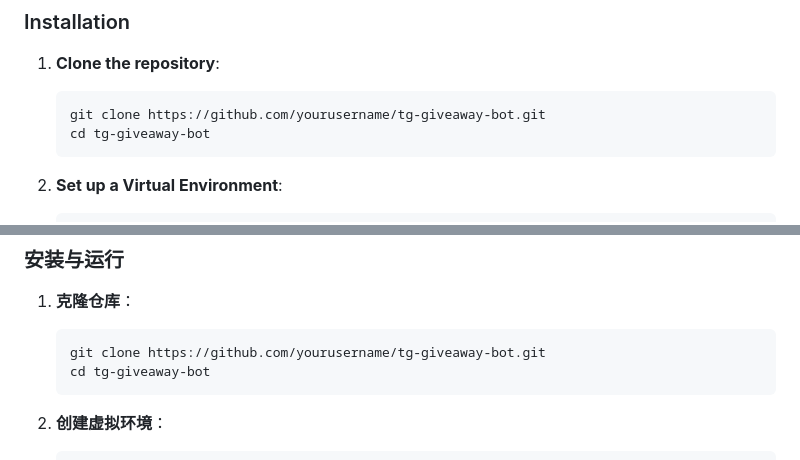
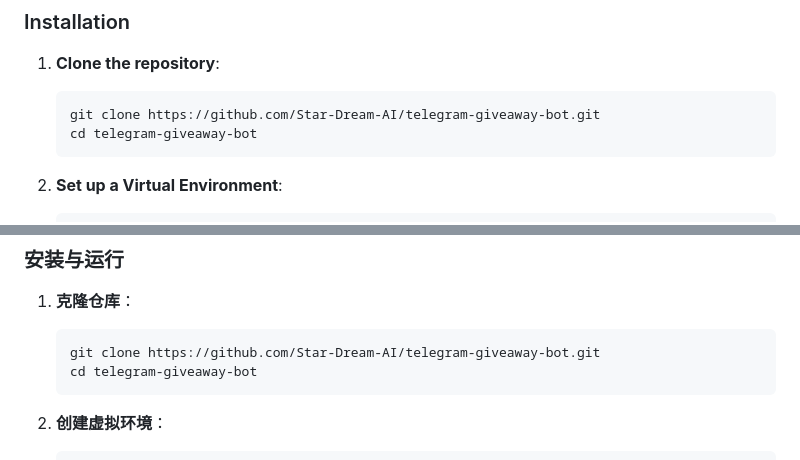
Before and after one commit to Star-Dream-AI/telegram-giveaway-bot, a Markdown page: README.md, 2 parts joined by grey strips. Rendered like a GitHub page.

````diff
--- a/README.md
+++ b/README.md
@@ -34,8 +34,8 @@ tg-giveaway-bot/
 ### Installation
 1. **Clone the repository**:
    ```bash
-   git clone https://github.com/yourusername/tg-giveaway-bot.git
-   cd tg-giveaway-bot
+   git clone https://github.com/Star-Dream-AI/telegram-giveaway-bot.git
+   cd telegram-giveaway-bot
    ```
 
 2. **Set up a Virtual Environment**:
@@ -87,8 +87,8 @@ python -m bot
 ### 安装与运行
 1. **克隆仓库**：
    ```bash
-   git clone https://github.com/yourusername/tg-giveaway-bot.git
-   cd tg-giveaway-bot
+   git clone https://github.com/Star-Dream-AI/telegram-giveaway-bot.git
+   cd telegram-giveaway-bot
    ```
 
 2. **创建虚拟环境**：
````
